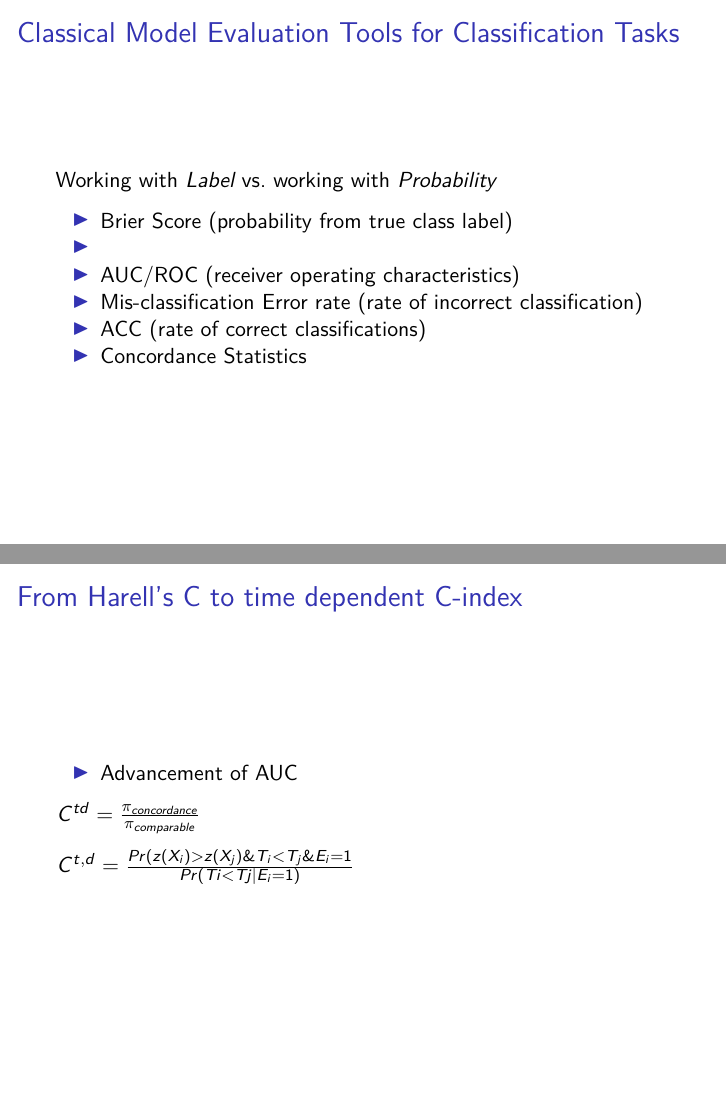
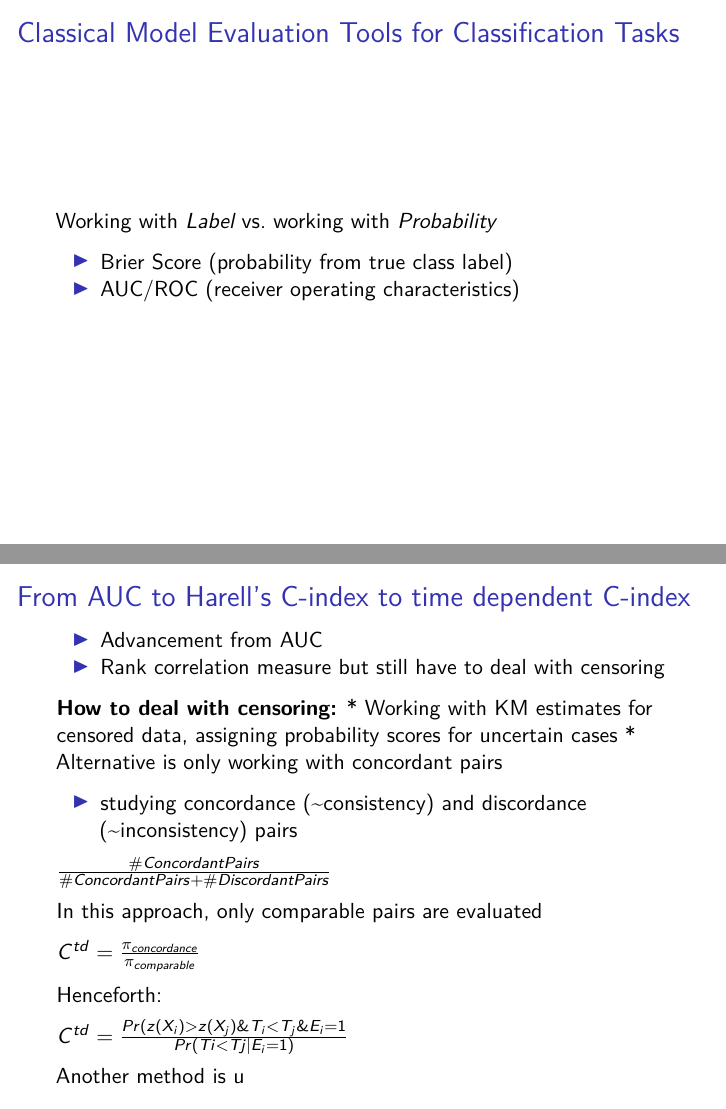
Before and after one commit to danielsaggau/time-to-event-ml-ME, an R Markdown document (Presentation/survival-ppt.Rmd): pages 6 and 10 of 22 before the commit and pages 6 and 10 of 24 after it, joined at a grey line. The pictures show the output file Presentation/survival-ppt.pdf that the author committed with the source.

Commit message:
fixing numbering

```diff
--- a/Presentation/survival-ppt.Rmd
+++ b/Presentation/survival-ppt.Rmd
@@ -3,10 +3,9 @@ title: "Model Evaluation"
 author: "Daniel Saggau"
 date: "11/15/2020"
 output:
-  beamer_presentation: default
-  slidy_presentation: default
-  powerpoint_presentation: default
-  ioslides_presentation: default
+  beamer_presentation:
+    includes:
+      in_header: header_pagenrs.tex
 subtitle: Considerations for Time-to-Event Studies
 ---
 
@@ -78,11 +77,7 @@ library(pec)
 Working with *Label* vs. working with *Probability*
 
 * Brier Score (probability from true class label)
-*
 * AUC/ROC (receiver operating characteristics)
-* Mis-classification Error rate (rate of incorrect classification)
-* ACC (rate of correct classifications)
-* Concordance Statistics
 
 ## Brier Score
 
@@ -126,14 +119,29 @@ $TNR = \frac{TN}{TN+FP}$
 Early approaches:
  - excluding subjects with right censored data and only evaluate on the complete data
 
-## From Harell's C to time dependent C-index
 
-- Advancement of AUC
+## From AUC to Harell's C-index to time dependent C-index
+
+* Advancement from AUC
+* Rank correlation measure but still have to deal with censoring
+
+**How to deal with censoring:**
+* Working with KM estimates for censored data, assigning probability scores for uncertain cases
+* Alternative is only working with concordant pairs
+
+* studying concordance (~consistency) and discordance (~inconsistency) pairs
+
+$\frac{\#Concordant Pairs}{\#Concordant Pairs + \#Discordant Pairs}$
+
+In this approach, only comparable pairs are evaluated
 
 $C^{td}= \frac{\pi_{concordance}}{\pi_{comparable}}$
 
+Henceforth:
+
 $C ^{td} = \frac{Pr( z(X_i) > z(X_j) \& T_i < T_j \& E_i = 1}{Pr(Ti<Tj | E_i = 1)}$
 
+Another method is u
 
 ## c-index
 
```
Also changed, not shown: Presentation/survival-ppt.pdf, header_pagenrs.tex (added), Presentation/survival-ppt.Rmd (16 more changed lines).
